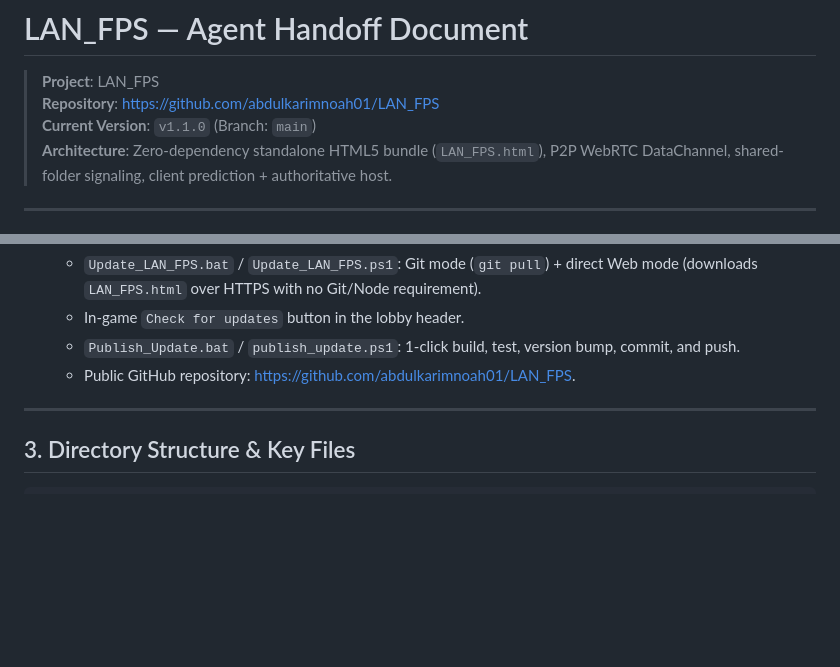
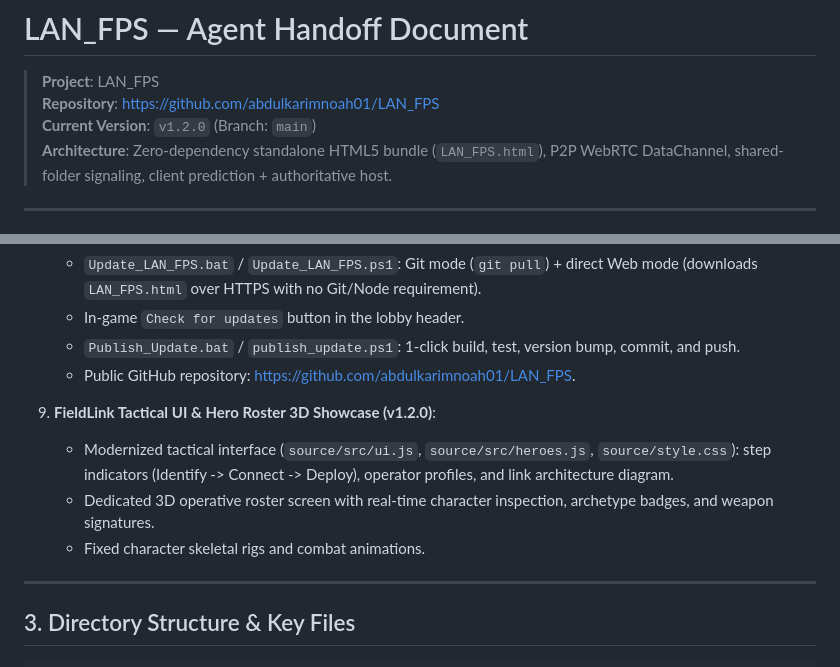
Before and after one commit to abdulkarimnoah01/LAN_FPS, a Markdown page: HANDOFF.md, 2 parts joined by grey strips. Rendered like a GitHub page; blank space fills up the shorter version.

Commit message:
docs: update handoff document to v1.2.0

```diff
--- a/HANDOFF.md
+++ b/HANDOFF.md
@@ -2,7 +2,7 @@
 
 > **Project**: LAN_FPS
 > **Repository**: [https://github.com/abdulkarimnoah01/LAN_FPS](https://github.com/abdulkarimnoah01/LAN_FPS)
-> **Current Version**: `v1.1.0` (Branch: `main`)
+> **Current Version**: `v1.2.0` (Branch: `main`)
 > **Architecture**: Zero-dependency standalone HTML5 bundle (`LAN_FPS.html`), P2P WebRTC DataChannel, shared-folder signaling, client prediction + authoritative host.
 
 ---
@@ -54,6 +54,12 @@
    - In-game `Check for updates` button in the lobby header.
    - `Publish_Update.bat` / `publish_update.ps1`: 1-click build, test, version bump, commit, and push.
    - Public GitHub repository: [https://github.com/abdulkarimnoah01/LAN_FPS](https://github.com/abdulkarimnoah01/LAN_FPS).
+
+9. **FieldLink Tactical UI & Hero Roster 3D Showcase (v1.2.0)**:
+   - Modernized tactical interface (`source/src/ui.js`, `source/src/heroes.js`, `source/style.css`): step indicators (Identify -> Connect -> Deploy), operator profiles, and link architecture diagram.
+   - Dedicated 3D operative roster screen with real-time character inspection, archetype badges, and weapon signatures.
+   - Fixed character skeletal rigs and combat animations.
+
 
 ---
 
```
